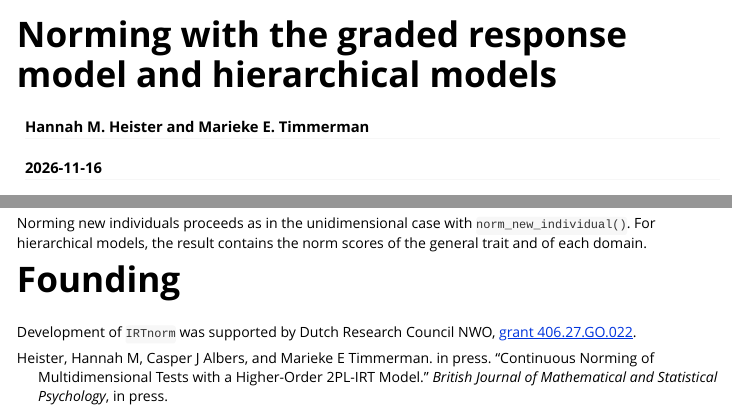
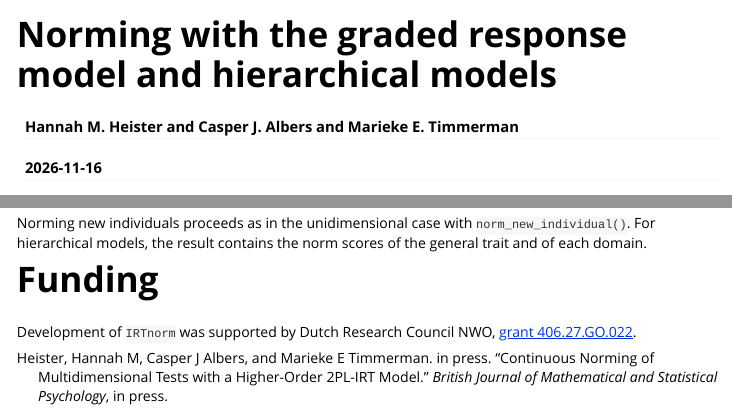
Before and after one commit to HannahHeister/IRTnorm, an R Markdown document (vignettes/Norming_with_the_graded_response_model_and_hierarchical_models.Rmd): the page in a window 1100 px wide, from its top, and a second part further down, joined at a grey line. Rendered offline with R 4.5, knitr and Pandoc, with nearby package versions; some code elsewhere in the file could not run offline.

Commit message:
Update Norming_with_the_graded_response_model_and_hierarchical_models.Rmd
added name, fixed typo

```diff
--- a/vignettes/Norming_with_the_graded_response_model_and_hierarchical_models.Rmd
+++ b/vignettes/Norming_with_the_graded_response_model_and_hierarchical_models.Rmd
@@ -1,6 +1,6 @@
 ---
 title: "Norming with the graded response model and hierarchical models"
-author: "Hannah M. Heister and Marieke E. Timmerman"
+author: "Hannah M. Heister and Casper J. Albers and Marieke E. Timmerman"
 date: "`r Sys.Date()`"
 output: rmarkdown::html_vignette
 bibliography: ../inst/REFERENCES.bib
@@ -389,5 +389,5 @@ Norming new individuals proceeds as in the unidimensional case with
 `norm_new_individual()`. For hierarchical models, the result contains the
 norm scores of the general trait and of each domain.
 
-# Founding
+# Funding
 Development of `IRTnorm` was supported by Dutch Research Council NWO, [grant 406.27.GO.022](https://doi.org/10.61686/YHUOB23106).
```
